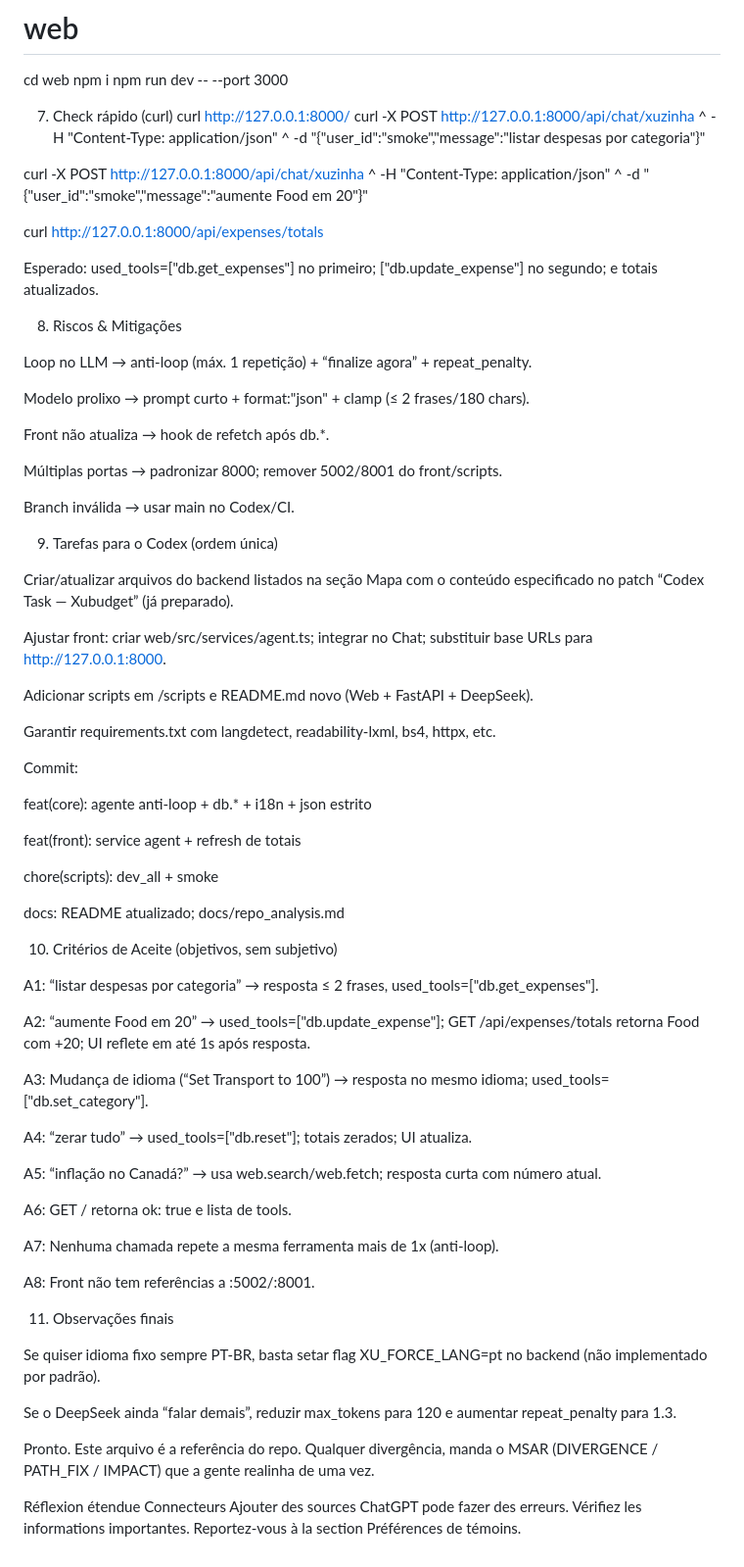
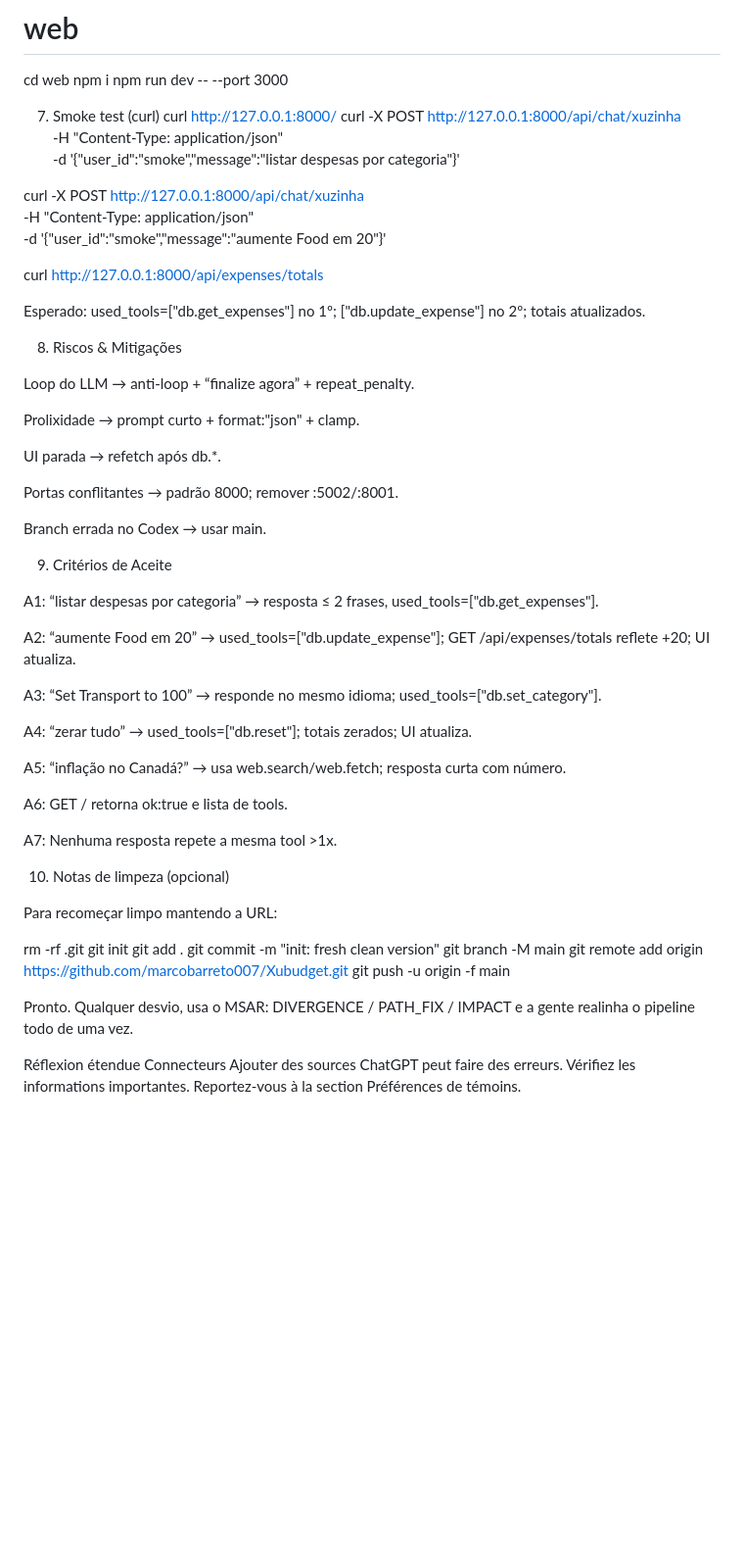
Before and after one commit to marcobarreto007/Xubudget, a Markdown page: docs/repo_analysis.md, the part around one of its changes. Shown at 98% size. GitHub-like rendering; blank space fills up the shorter version.

Commit message:
docs: align repo analysis with revised msar brief

```diff
--- a/docs/repo_analysis.md
+++ b/docs/repo_analysis.md
@@ -118,81 +114,66 @@ cd web
 npm i
 npm run dev -- --port 3000
 
-7) Check rápido (curl)
+7) Smoke test (curl)
 curl http://127.0.0.1:8000/
-curl -X POST http://127.0.0.1:8000/api/chat/xuzinha ^
-  -H "Content-Type: application/json" ^
-  -d "{\"user_id\":\"smoke\",\"message\":\"listar despesas por categoria\"}"
+curl -X POST http://127.0.0.1:8000/api/chat/xuzinha \
+  -H "Content-Type: application/json" \
+  -d '{"user_id":"smoke","message":"listar despesas por categoria"}'
 
-curl -X POST http://127.0.0.1:8000/api/chat/xuzinha ^
-  -H "Content-Type: application/json" ^
-  -d "{\"user_id\":\"smoke\",\"message\":\"aumente Food em 20\"}"
+curl -X POST http://127.0.0.1:8000/api/chat/xuzinha \
+  -H "Content-Type: application/json" \
+  -d '{"user_id":"smoke","message":"aumente Food em 20"}'
 
 curl http://127.0.0.1:8000/api/expenses/totals
 
 
-Esperado: used_tools=["db.get_expenses"] no primeiro; ["db.update_expense"] no segundo; e totais atualizados.
+Esperado: used_tools=["db.get_expenses"] no 1º; ["db.update_expense"] no 2º; totais atualizados.
 
 8) Riscos & Mitigações
 
-Loop no LLM → anti-loop (máx. 1 repetição) + “finalize agora” + repeat_penalty.
+Loop do LLM → anti-loop + “finalize agora” + repeat_penalty.
 
-Modelo prolixo → prompt curto + format:"json" + clamp (≤ 2 frases/180 chars).
+Prolixidade → prompt curto + format:"json" + clamp.
 
-Front não atualiza → hook de refetch após db.*.
+UI parada → refetch após db.*.
 
-Múltiplas portas → padronizar 8000; remover 5002/8001 do front/scripts.
+Portas conflitantes → padrão 8000; remover :5002/:8001.
 
-Branch inválida → usar main no Codex/CI.
+Branch errada no Codex → usar main.
 
-9) Tarefas para o Codex (ordem única)
-
-Criar/atualizar arquivos do backend listados na seção Mapa com o conteúdo especificado no patch “Codex Task — Xubudget” (já preparado).
-
-Ajustar front: criar web/src/services/agent.ts; integrar no Chat; substituir base URLs para http://127.0.0.1:8000.
-
-Adicionar scripts em /scripts e README.md novo (Web + FastAPI + DeepSeek).
-
-Garantir requirements.txt com langdetect, readability-lxml, bs4, httpx, etc.
-
-Commit:
-
-feat(core): agente anti-loop + db.* + i18n + json estrito
-
-feat(front): service agent + refresh de totais
-
-chore(scripts): dev_all + smoke
-
-docs: README atualizado; docs/repo_analysis.md
-
-10) Critérios de Aceite (objetivos, sem subjetivo)
+9) Critérios de Aceite
 
 A1: “listar despesas por categoria” → resposta ≤ 2 frases, used_tools=["db.get_expenses"].
 
-A2: “aumente Food em 20” → used_tools=["db.update_expense"]; GET /api/expenses/totals retorna Food com +20; UI reflete em até 1s após resposta.
+A2: “aumente Food em 20” → used_tools=["db.update_expense"]; GET /api/expenses/totals reflete +20; UI atualiza.
 
-A3: Mudança de idioma (“Set Transport to 100”) → resposta no mesmo idioma; used_tools=["db.set_category"].
+A3: “Set Transport to 100” → responde no mesmo idioma; used_tools=["db.set_category"].
 
 A4: “zerar tudo” → used_tools=["db.reset"]; totais zerados; UI atualiza.
 
-A5: “inflação no Canadá?” → usa web.search/web.fetch; resposta curta com número atual.
+A5: “inflação no Canadá?” → usa web.search/web.fetch; resposta curta com número.
 
-A6: GET / retorna ok: true e lista de tools.
+A6: GET / retorna ok:true e lista de tools.
 
-A7: Nenhuma chamada repete a mesma ferramenta mais de 1x (anti-loop).
+A7: Nenhuma resposta repete a mesma tool >1x.
 
-A8: Front não tem referências a :5002/:8001.
+10) Notas de limpeza (opcional)
 
-11) Observações finais
+Para recomeçar limpo mantendo a URL:
 
-Se quiser idioma fixo sempre PT-BR, basta setar flag XU_FORCE_LANG=pt no backend (não implementado por padrão).
+rm -rf .git
+git init
+git add .
+git commit -m "init: fresh clean version"
+git branch -M main
+git remote add origin https://github.com/marcobarreto007/Xubudget.git
+git push -u origin -f main
 
-Se o DeepSeek ainda “falar demais”, reduzir max_tokens para 120 e aumentar repeat_penalty para 1.3.
 
-Pronto. Este arquivo é a referência do repo.
-Qualquer divergência, manda o MSAR (DIVERGENCE / PATH_FIX / IMPACT) que a gente realinha de uma vez.
+Pronto. Qualquer desvio, usa o MSAR:
+DIVERGENCE / PATH_FIX / IMPACT e a gente realinha o pipeline todo de uma vez.
 
 Réflexion étendue
 Connecteurs
 Ajouter des sources
-ChatGPT pode fazer des erreurs. Vérifiez les informations importantes. Reportez-vous à la section Préférences de témoins.
+ChatGPT peut faire des erreurs. Vérifiez les informations importantes. Reportez-vous à la section Préférences de témoins.
```
Also changed, not shown: other parts of docs/repo_analysis.md (+24 -28 lines).
